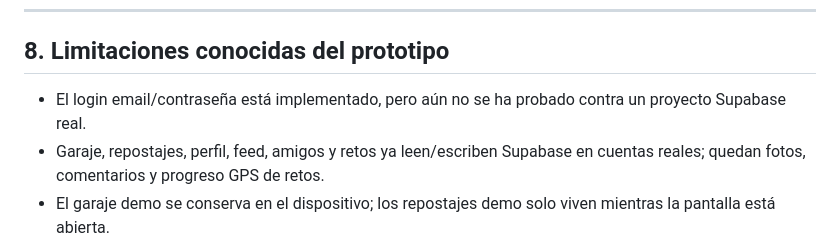
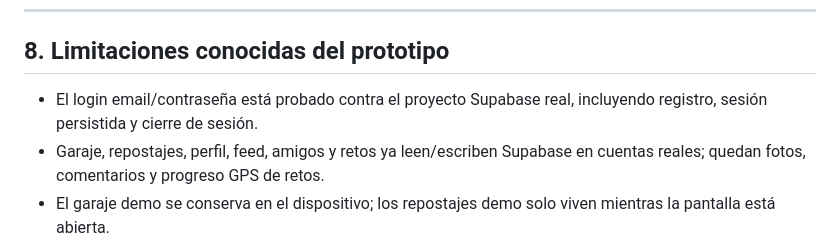
Before and after one commit to Avismaelg/Aapp-Automovile, a Markdown page: docs/04-checklist-mvp.md, the part around the change. Rendered like a GitHub page.

```diff
--- a/docs/04-checklist-mvp.md
+++ b/docs/04-checklist-mvp.md
@@ -172,7 +172,7 @@
 
 ## 8. Limitaciones conocidas del prototipo
 
-- El login email/contraseña está implementado, pero aún no se ha probado contra un proyecto Supabase real.
+- El login email/contraseña está probado contra el proyecto Supabase real, incluyendo registro, sesión persistida y cierre de sesión.
 - Garaje, repostajes, perfil, feed, amigos y retos ya leen/escriben Supabase en
   cuentas reales; quedan fotos, comentarios y progreso GPS de retos.
 - El garaje demo se conserva en el dispositivo; los repostajes demo solo viven mientras la pantalla está abierta.
```
Also changed, not shown: docs/05-autenticacion.md (+2 -4 lines), docs/06-datos-garaje-combustible.md (+2 -1 lines).
